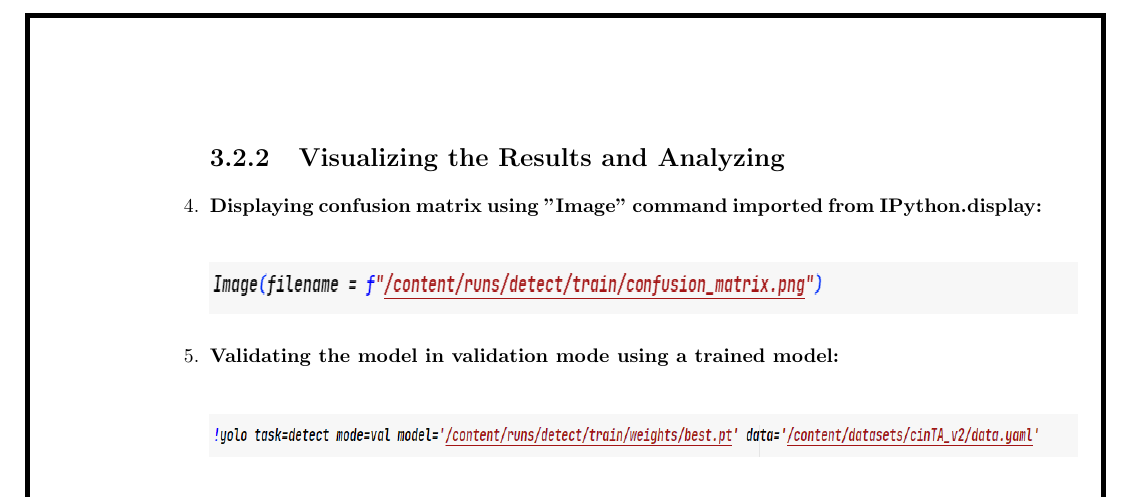
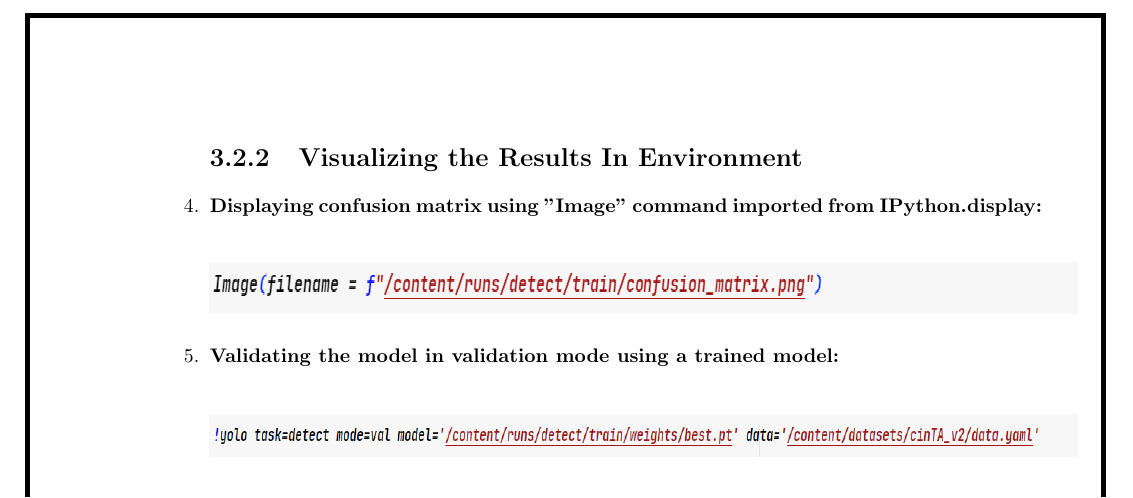
Before and after one commit to NaveenGumaste/CIM-REPORT, a LaTeX document (MainFile.tex): part of page 14 of 18, cut so that both start at the same text. Compiled offline with pdfLaTeX.

Commit message:
few changes

```diff
--- a/MainFile.tex
+++ b/MainFile.tex
@@ -343,7 +343,7 @@ In this chapter, We will dive into the technical intricacies of establishing a r
           \end{center}
 
           \vspace{1.34cm}
-          \subsection{Visualizing the Results and Analyzing}
+          \subsection{Visualizing the Results In Environment}
     \item \textbf{Displaying confusion matrix using "Image" command imported from IPython.display:}
           \begin{center}
             \includegraphics[width=17cm, height=1cm]{displaying the confusion matrix in environment.png}
```
Also changed, not shown: MainFile.pdf, 6 other files.
